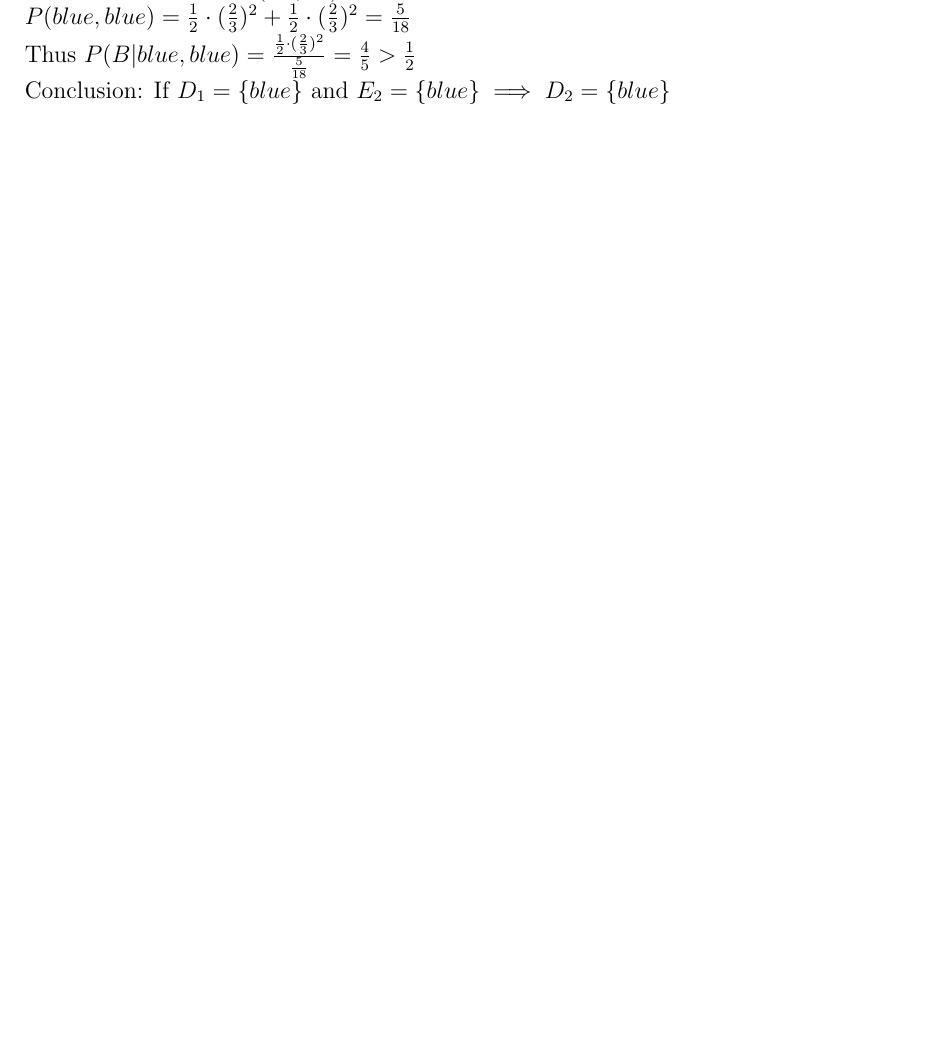
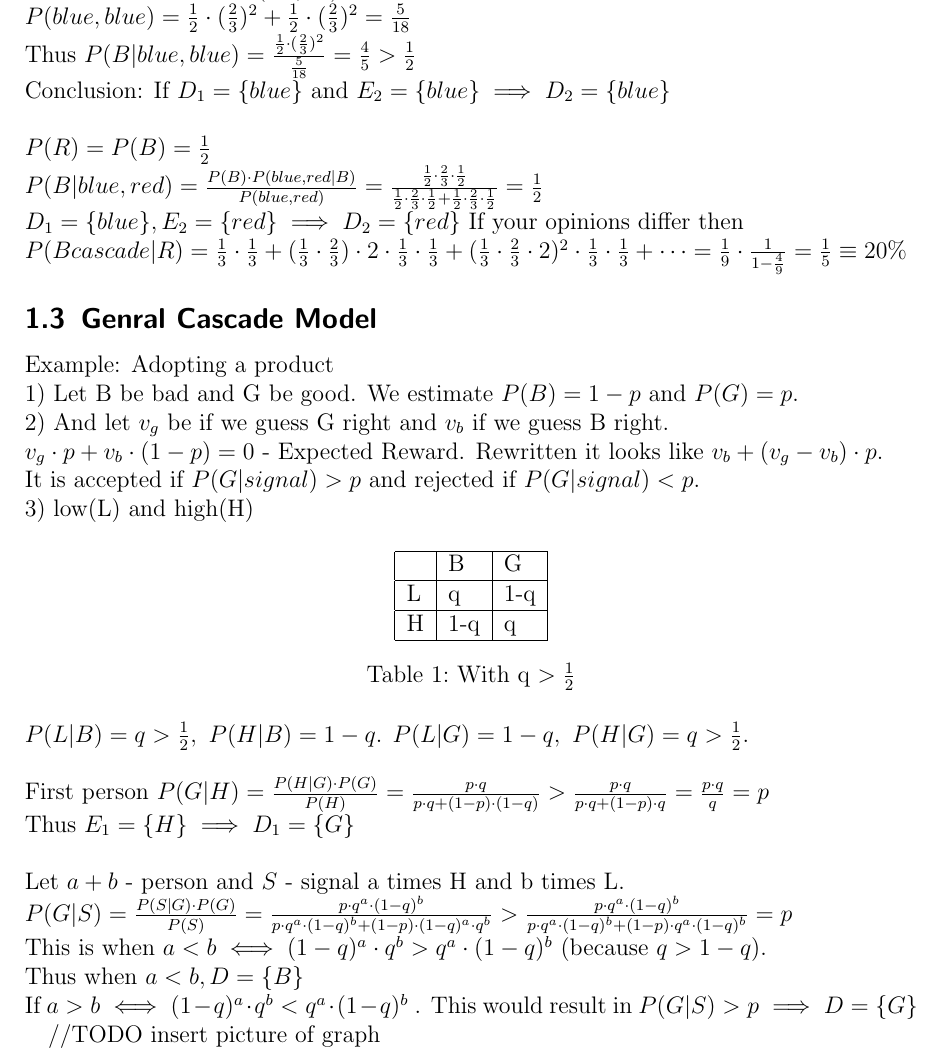
Before and after one commit to OmerSakar/WebScienceLectureNotes, a LaTeX document (week_3/notes_lecture_3.tex): part of page 3 of 4, cut so that both start at the same text, the shorter picture padded with empty space. Compiled offline with pdfLaTeX.

Commit message:
Almost finished the notes for lecture one.

```diff
--- a/week_3/notes_lecture_3.tex
+++ b/week_3/notes_lecture_3.tex
@@ -84,7 +84,55 @@ $E_{i} = \{blue\}\ or\ \{red\}\ -\ what\ person\ i\ saw$
 
 \noindent Thus $P(B | blue, blue) = \frac{\frac{1}{2}\cdot (\frac{2}{3})^{2}}{\frac{5}{18}} = \frac{4}{5} > \frac{1}{2}$
 
-\noindent Conclusion: If $D_{1} = \{blue\}$ and $E_{2} = \{blue\} \implies D_{2} = \{blue \}$
+\noindent Conclusion: If $D_{1} = \{blue\}$ and $E_{2} = \{blue\} \implies D_{2} = \{blue \}$\newline
+
+\noindent $P(R) = P(B) = \frac{1}{2}$\\
+$P(B | blue, red) = \frac{P(B)\cdot P(blue, red | B)}{P(blue, red)} = \frac{\frac{1}{2}\cdot \frac{2}{3}\cdot \frac{1}{2}}{ \frac{1}{2}\cdot \frac{2}{3}\cdot \frac{1}{2} + \frac{1}{2}\cdot \frac{2}{3}\cdot \frac{1}{2}} = \frac{1}{2}$\\
+$D_{1} = \{blue\}, E_{2} = \{red\} \implies D_{2} = \{red\}$
+If your opinions differ then
+
+
+
+
+\noindent$P(B cascade| R) = \frac{1}{3}\cdot \frac{1}{3} + (\frac{1}{3}\cdot \frac{2}{3})\cdot 2\cdot \frac{1}{3}\cdot \frac{1}{3} +
+(\frac{1}{3}\cdot \frac{2}{3}\cdot 2)^{2}\cdot \frac{1}{3}\cdot \frac{1}{3} + \cdots
+= \frac{1}{9}\cdot \frac{1}{1 - \frac{4}{9}} = \frac{1}{5} \equiv 20\%$
+\subsection{Genral Cascade Model}
+Example: Adopting a product\newline
+1) Let B be bad and G be good. We estimate $P(B) = 1-p$ and $P(G) = p$.\newline
+2) And let $v_{g}$ be if we guess G right and $v_{b}$ if we guess B right.\newline
+$v_{g}\cdot p + v_{b}\cdot (1-p) = 0$ - Expected Reward. Rewritten it looks like $v_{b} + (v_{g} - v_{b})\cdot p$.\newline
+It is accepted if $P(G|signal) > p$ and rejected if $P(G | signal) < p$.
+
+\noindent 3) low(L) and high(H)
+\begin{table}[h]
+\centering
+\begin{tabular}{|l|l|l|}
+\hline
+  & B   & G   \\\hline
+L & q   & 1-q \\\hline
+H & 1-q & q  \\\hline
+\end{tabular}
+\caption{With q $> \frac{1}{2}$}
+\label{my-label}
+\end{table}
+
+\noindent $P(L|B) = q > \frac{1}{2},\ P(H|B) = 1-q$. $P(L|G) = 1-q,\ P(H|G) = q > \frac{1}{2}$.\newline
+
+\noindent First person $P(G|H) = \frac{P(H|G)\cdot P(G)}{P(H)} = \frac{p\cdot q}{p\cdot q + (1-p)\cdot (1-q)} > \frac{p\cdot q}{p\cdot q + (1-p)\cdot q} = \frac{p\cdot q}{q} = p$\newline
+Thus $E_{1} = \{H\}\implies D_{1} = \{G\}$\newline
+
+\noindent Let $a+b$ - person and $S$ - signal a times H and b times L.
+
+\noindent $P(G|S) = \frac{P(S|G)\cdot P(G)}{P(S)} = \frac{p\cdot q^{a}\cdot (1-q)^{b}}{p\cdot q^{a}\cdot (1-q)^{b} + (1-p)\cdot (1-q)^{a}\cdot q^{b}} > \frac{p\cdot q^{a}\cdot (1-q)^{b}}{p\cdot q^{a}\cdot (1-q)^{b} + (1-p)\cdot q^{a}\cdot (1-q)^{b}} = p$
+
+\noindent This is when $a < b \iff (1-q)^{a}\cdot q^{b} > q^{a}\cdot (1-q)^{b}$ (because $q>1-q$).
+
+\noindent Thus when $a < b, D = \{B\}$
+
+\noindent If $a > b \iff (1-q)^{a}\cdot q^{b} < q^{a}\cdot (1-q)^{b}$ . This would result in $P(G|S) > p \implies D = \{G\}$
+
+//TODO insert picture of graph
 
 \newpage
 \section{Lecture 2}
```
Also changed, not shown: week_3/notes_lecture_3.pdf.
